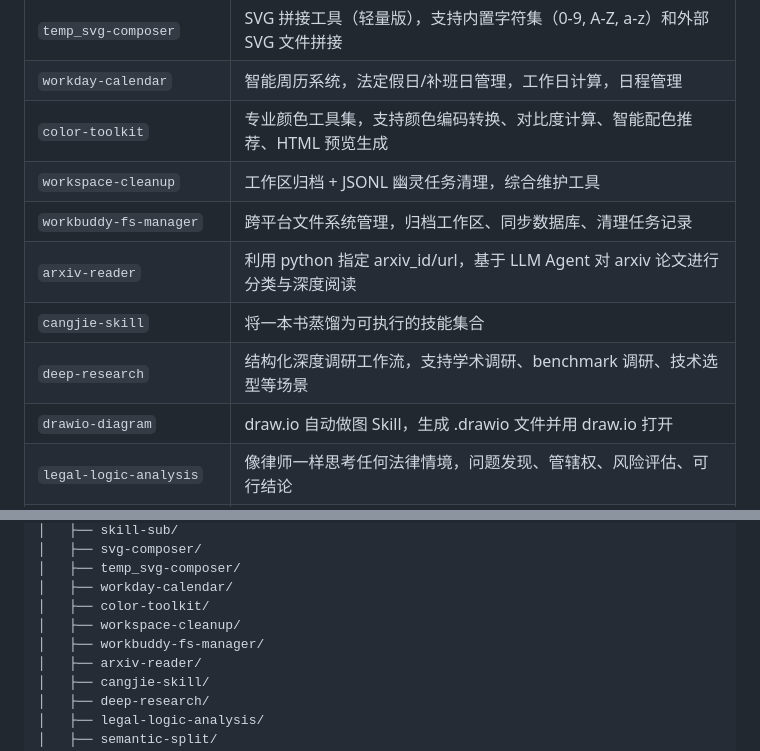
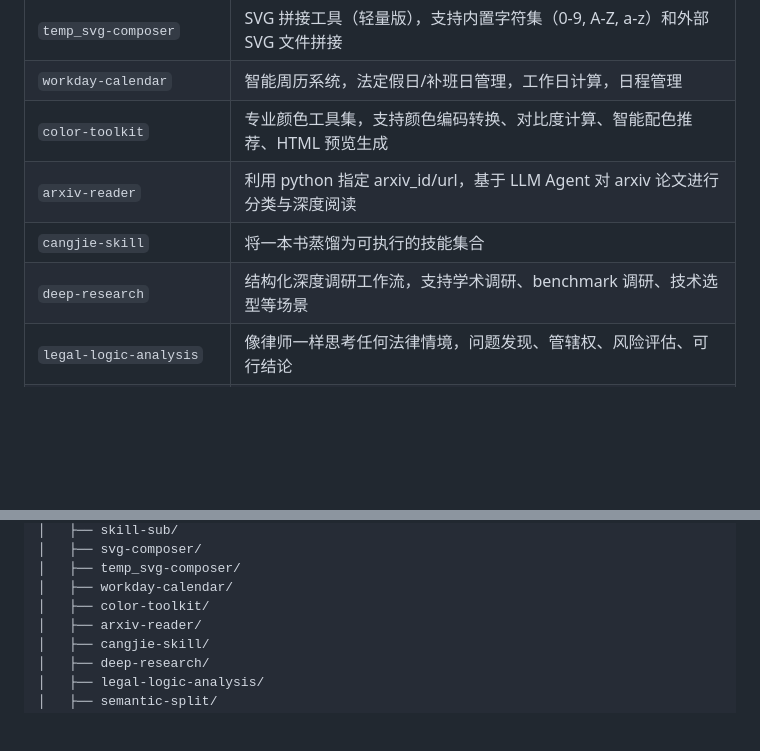
Before and after one commit to Ldxs001/workbuddy-skills, a Markdown page: README.md, 2 parts joined by grey strips. GitHub-like rendering; blank space fills up the shorter version.

Commit message:
fix: restore README.md to clean state

```diff
--- a/README.md
+++ b/README.md
@@ -17,12 +17,9 @@ wUwproject 原创技能合集，统一管理与发布。
 | `temp_svg-composer` | SVG 拼接工具（轻量版），支持内置字符集（0-9, A-Z, a-z）和外部 SVG 文件拼接 |
 | `workday-calendar` | 智能周历系统，法定假日/补班日管理，工作日计算，日程管理 |
 | `color-toolkit` | 专业颜色工具集，支持颜色编码转换、对比度计算、智能配色推荐、HTML 预览生成 |
-| `workspace-cleanup` | 工作区归档 + JSONL 幽灵任务清理，综合维护工具 |
-| `workbuddy-fs-manager` | 跨平台文件系统管理，归档工作区、同步数据库、清理任务记录 |
 | `arxiv-reader` | 利用 python 指定 arxiv_id/url，基于 LLM Agent 对 arxiv 论文进行分类与深度阅读 |
 | `cangjie-skill` | 将一本书蒸馏为可执行的技能集合 |
 | `deep-research` | 结构化深度调研工作流，支持学术调研、benchmark 调研、技术选型等场景 |
-| `drawio-diagram` | draw.io 自动做图 Skill，生成 .drawio 文件并用 draw.io 打开 |
 | `legal-logic-analysis` | 像律师一样思考任何法律情境，问题发现、管辖权、风险评估、可行结论 |
 | `semantic-split` | 语义拆分技能，将自然语言拆分为结构化的需求块（目的-行为-动机）|
 | `web-access` | 所有联网操作统一处理，包括搜索、网页抓取、登录后操作、网络交互 |
@@ -44,8 +41,6 @@ workbuddy-skills/
 │   ├── temp_svg-composer/
 │   ├── workday-calendar/
 │   ├── color-toolkit/
-│   ├── workspace-cleanup/
-│   ├── workbuddy-fs-manager/
 │   ├── arxiv-reader/
 │   ├── cangjie-skill/
 │   ├── deep-research/
```
